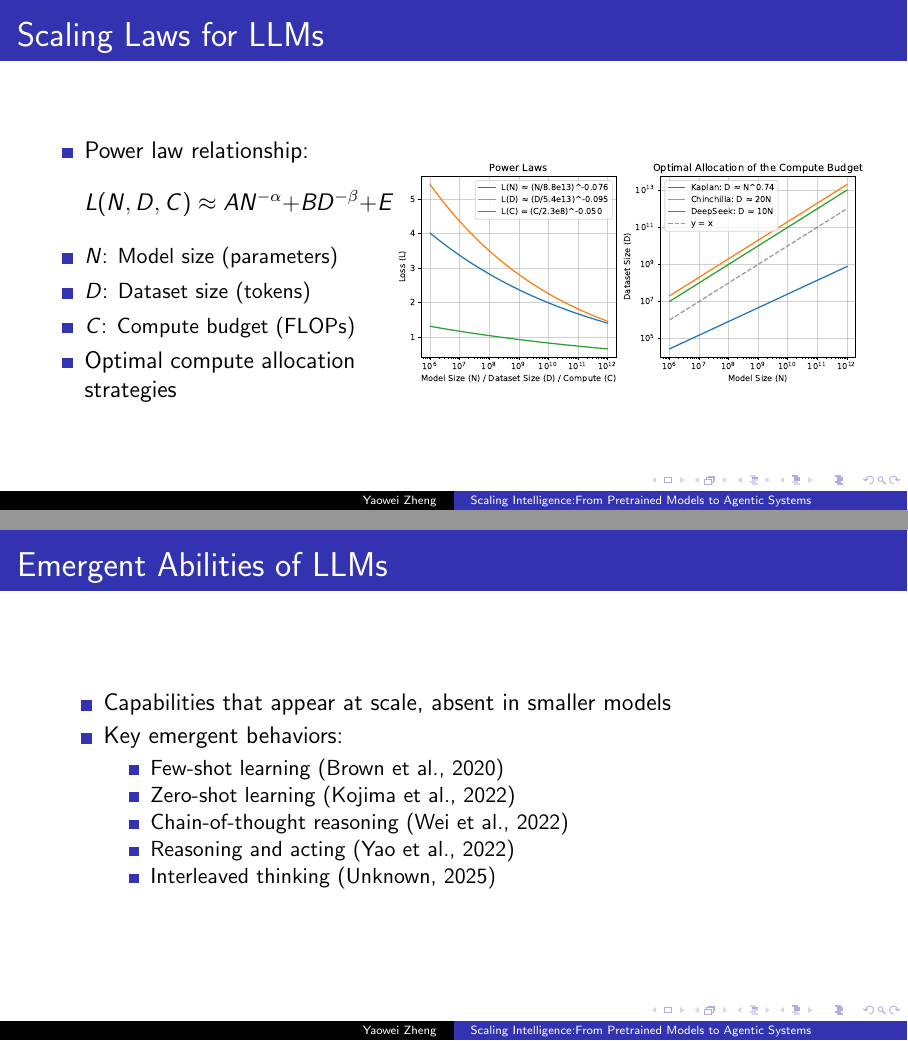
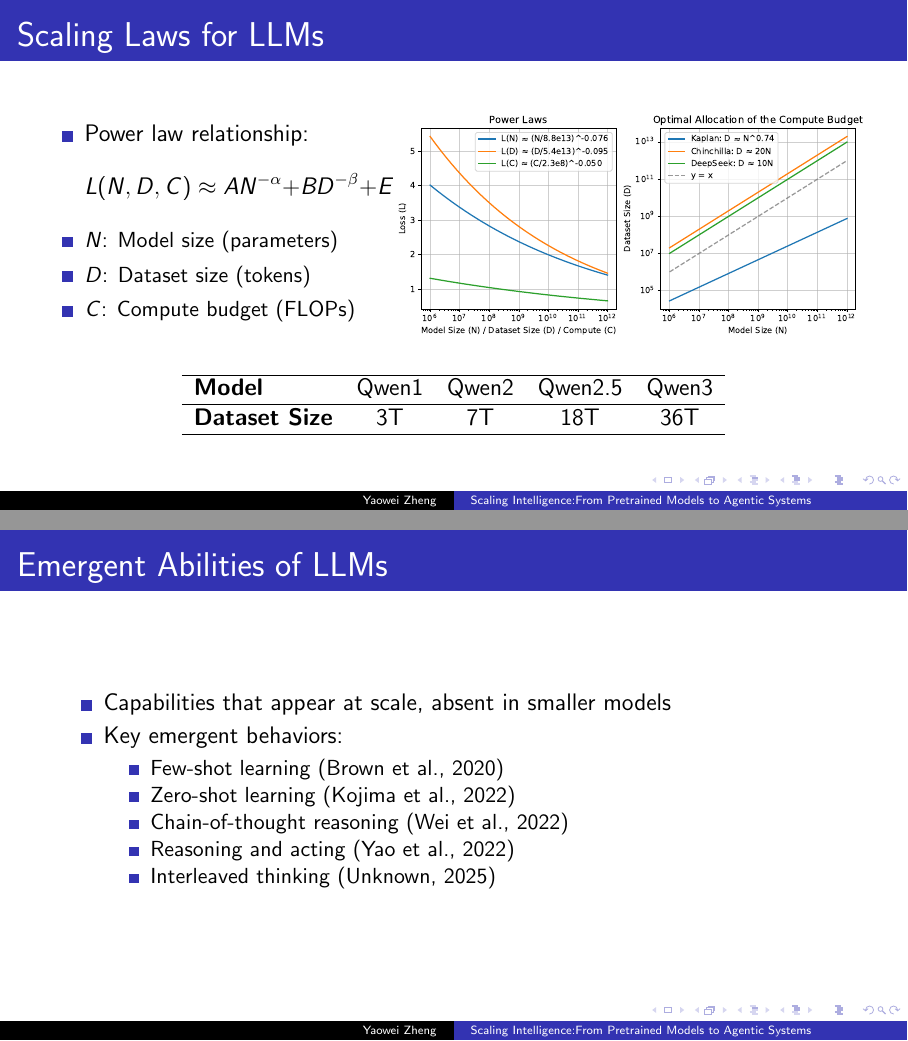
Before and after one commit to hiyouga/LLMs-From-Pretrain-To-Agents, LaTeX slides (main.tex, which reads part1_overview.tex): pages 6 and 7 of 39, joined at a grey line. Compiled offline with pdfLaTeX.

Commit message:
Include dataset size table for Qwen models
Added a table summarizing dataset sizes for different Qwen models.

```diff
--- a/part1_overview.tex
+++ b/part1_overview.tex
@@ -51,13 +51,20 @@
     \item {\small $N$: Model size (parameters)}
     \item {\small $D$: Dataset size (tokens)}
     \item {\small $C$: Compute budget (FLOPs)}
-    \item Optimal compute allocation strategies
 \end{itemize}
 \column{0.6\textwidth}
 \begin{center}
 \includegraphics[width=\textwidth]{images/scaling_law.pdf}
 \end{center}
 \end{columns}
+\vspace{0.5em}
+\begin{center}
+\begin{tabular}{lcccc}
+\hline
+\textbf{Model} & Qwen1 & Qwen2 & Qwen2.5 & Qwen3 \\ \hline
+\textbf{Dataset Size}   & 3T    & 7T    & 18T     & 36T   \\ \hline
+\end{tabular}
+\end{center}
 \end{frame}
 
 \begin{frame}
```
